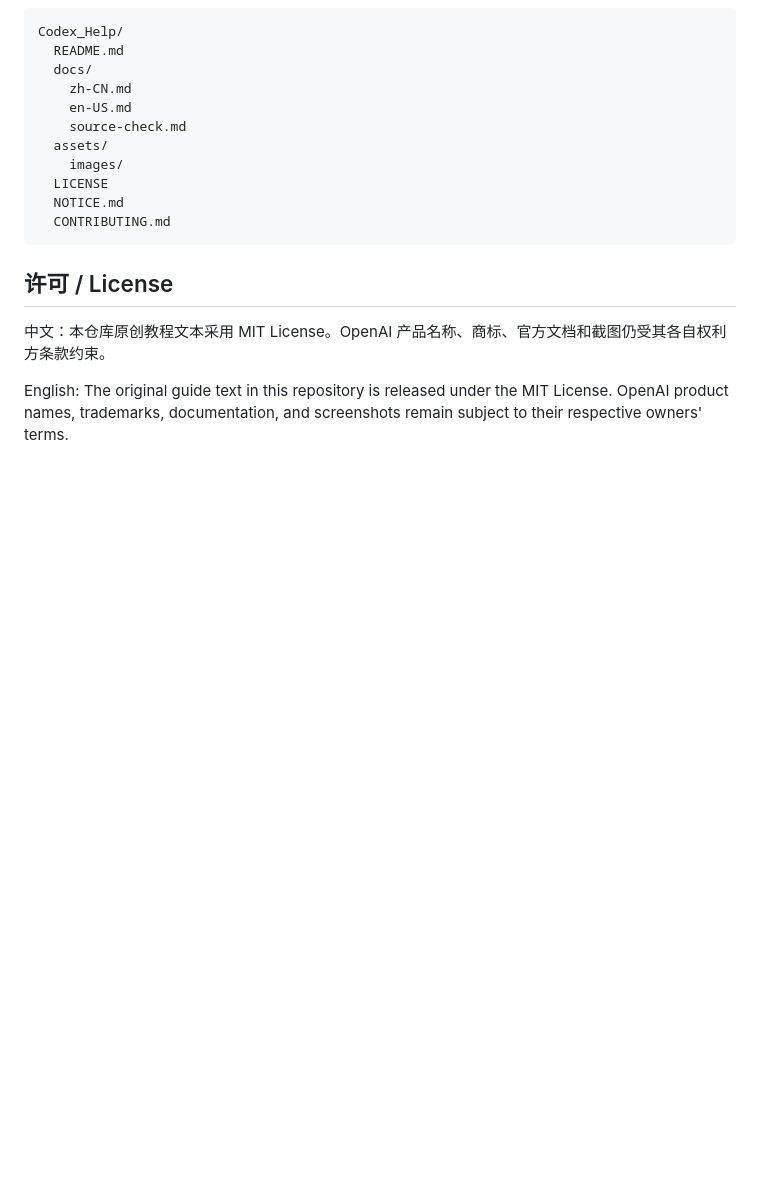
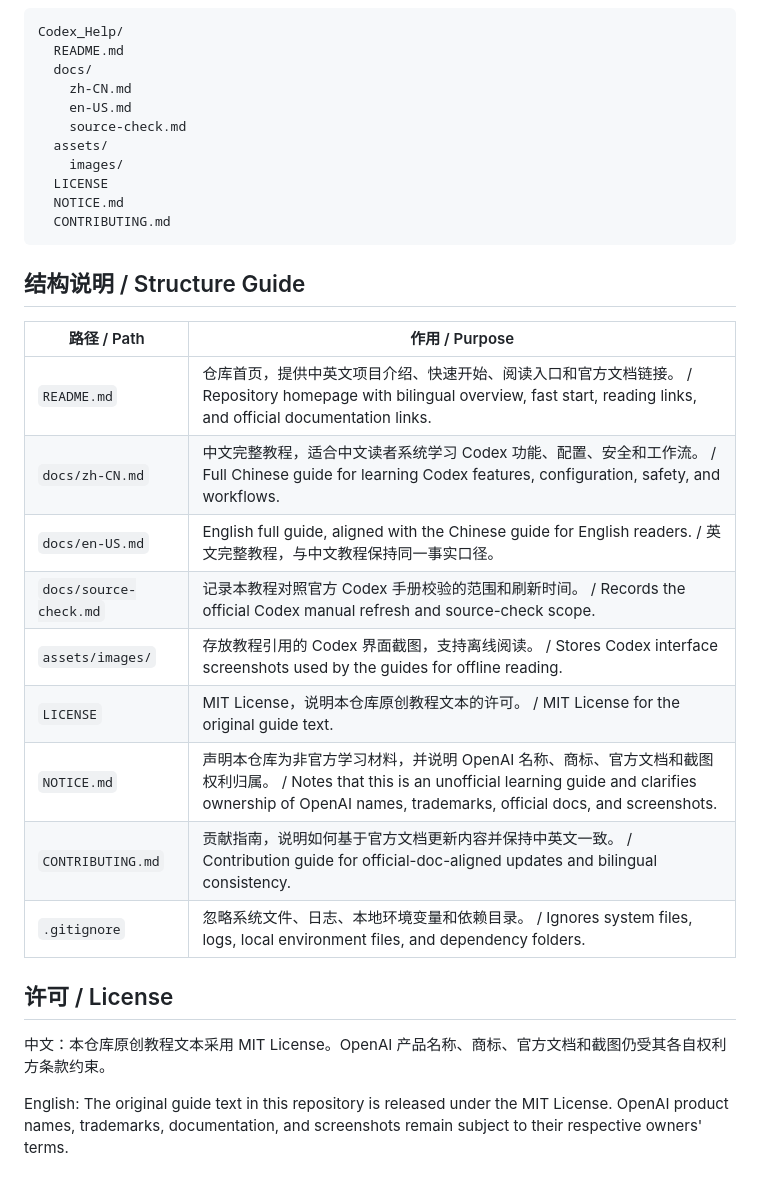
Before and after one commit to xenosxu1-bot/Codex_Help, a Markdown page: README.md, the part around the change. GitHub-like rendering; blank space fills up the shorter version.

Commit message:
Document repository structure

````diff
--- a/README.md
+++ b/README.md
@@ -140,6 +140,20 @@ Codex_Help/
   CONTRIBUTING.md
 ```
 
+## 结构说明 / Structure Guide
+
+| 路径 / Path | 作用 / Purpose |
+| --- | --- |
+| `README.md` | 仓库首页，提供中英文项目介绍、快速开始、阅读入口和官方文档链接。 / Repository homepage with bilingual overview, fast start, reading links, and official documentation links. |
+| `docs/zh-CN.md` | 中文完整教程，适合中文读者系统学习 Codex 功能、配置、安全和工作流。 / Full Chinese guide for learning Codex features, configuration, safety, and workflows. |
+| `docs/en-US.md` | English full guide, aligned with the Chinese guide for English readers. / 英文完整教程，与中文教程保持同一事实口径。 |
+| `docs/source-check.md` | 记录本教程对照官方 Codex 手册校验的范围和刷新时间。 / Records the official Codex manual refresh and source-check scope. |
+| `assets/images/` | 存放教程引用的 Codex 界面截图，支持离线阅读。 / Stores Codex interface screenshots used by the guides for offline reading. |
+| `LICENSE` | MIT License，说明本仓库原创教程文本的许可。 / MIT License for the original guide text. |
+| `NOTICE.md` | 声明本仓库为非官方学习材料，并说明 OpenAI 名称、商标、官方文档和截图权利归属。 / Notes that this is an unofficial learning guide and clarifies ownership of OpenAI names, trademarks, official docs, and screenshots. |
+| `CONTRIBUTING.md` | 贡献指南，说明如何基于官方文档更新内容并保持中英文一致。 / Contribution guide for official-doc-aligned updates and bilingual consistency. |
+| `.gitignore` | 忽略系统文件、日志、本地环境变量和依赖目录。 / Ignores system files, logs, local environment files, and dependency folders. |
+
 ## 许可 / License
 
 中文：本仓库原创教程文本采用 MIT License。OpenAI 产品名称、商标、官方文档和截图仍受其各自权利方条款约束。
````
